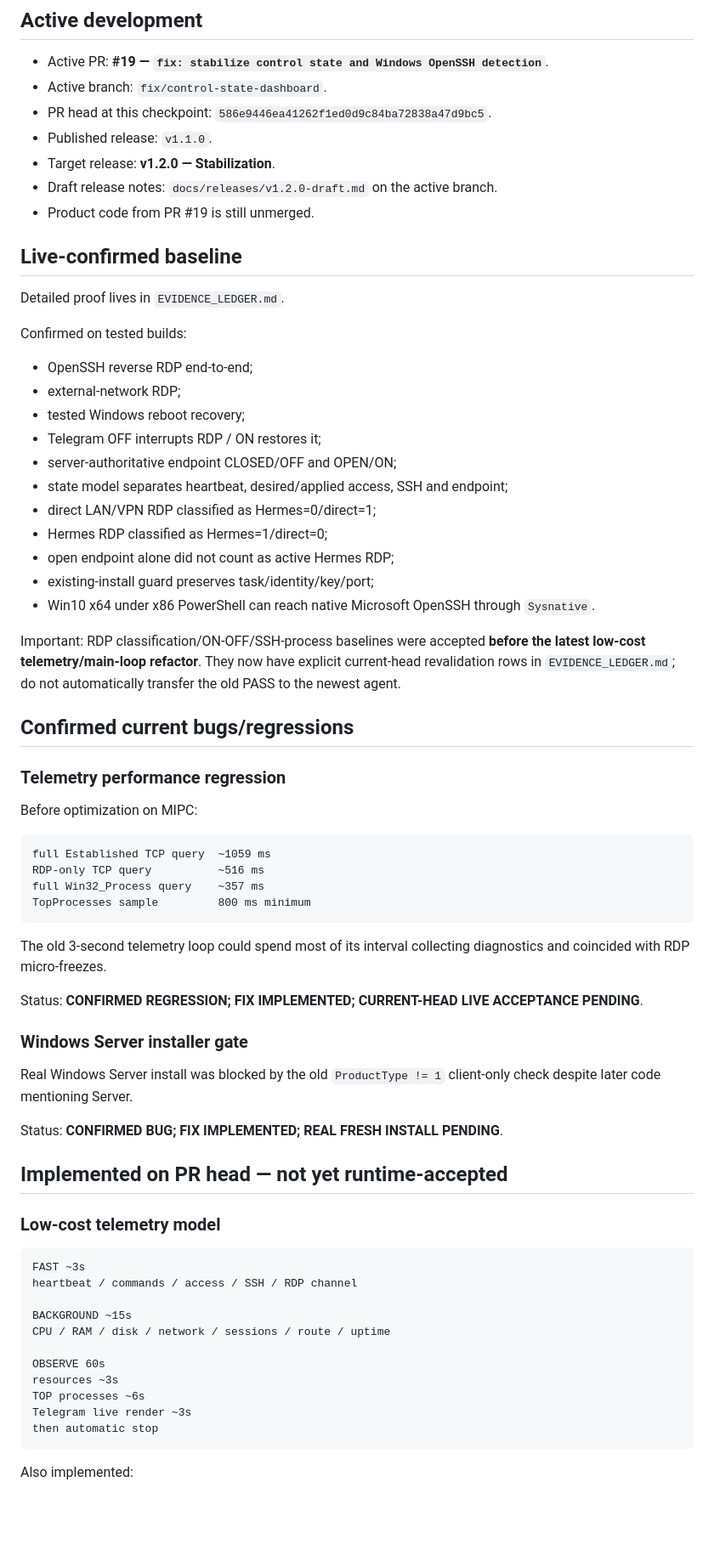
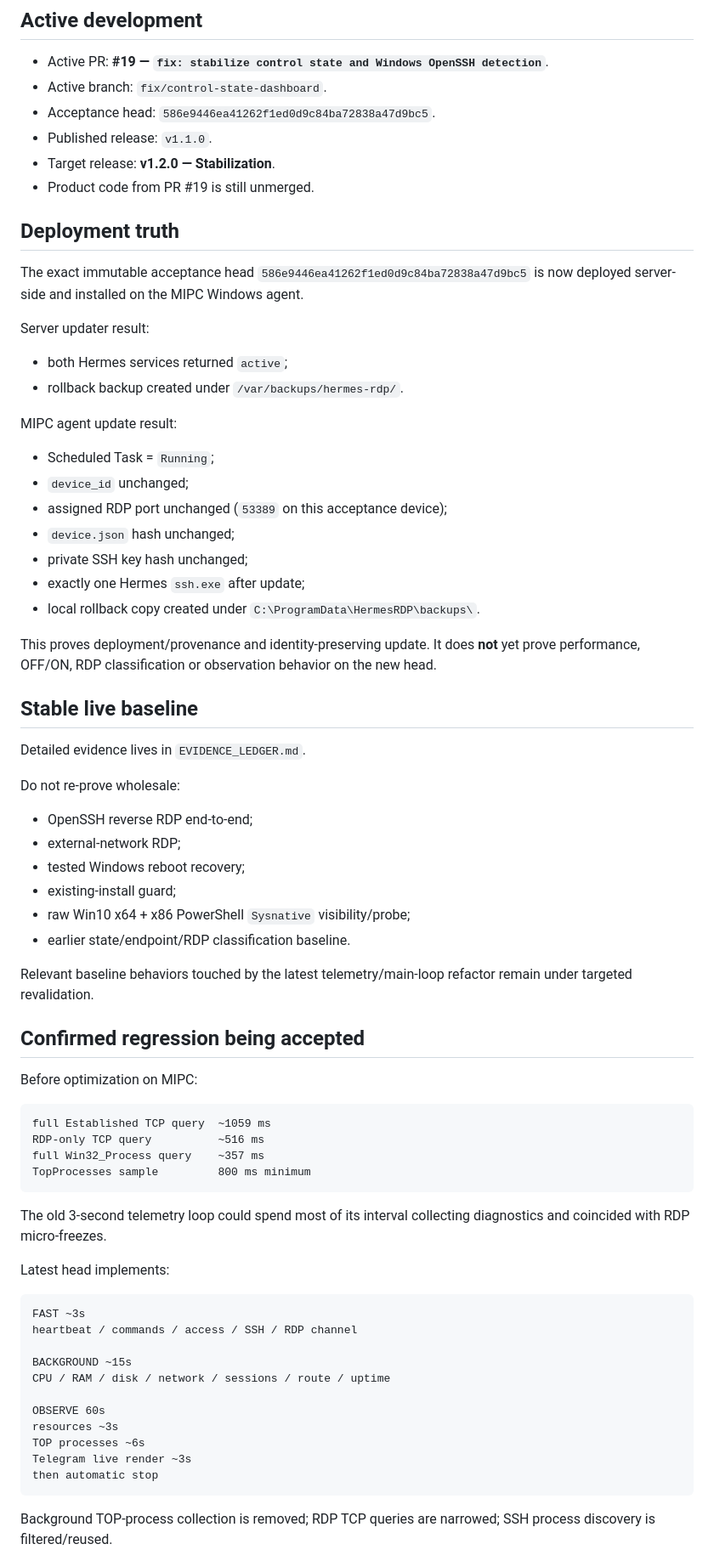
Before and after one commit to bakunity/RDP, a Markdown page: context/ACTIVE_WORK.md, the part around one of its changes. Shown at 85% size. Rendered like a GitHub page; blank space fills up the shorter version.

````diff
--- a/context/ACTIVE_WORK.md
+++ b/context/ACTIVE_WORK.md
@@ -8,35 +8,48 @@ Purpose: first operational file after `context/README.md`. Contains current work
 
 - Active PR: **#19 — `fix: stabilize control state and Windows OpenSSH detection`**.
 - Active branch: `fix/control-state-dashboard`.
-- PR head at this checkpoint: `586e9446ea41262f1ed0d9c84ba72838a47d9bc5`.
+- Acceptance head: `586e9446ea41262f1ed0d9c84ba72838a47d9bc5`.
 - Published release: `v1.1.0`.
 - Target release: **v1.2.0 — Stabilization**.
-- Draft release notes: `docs/releases/v1.2.0-draft.md` on the active branch.
 - Product code from PR #19 is still unmerged.
 
-## Live-confirmed baseline
+## Deployment truth
 
-Detailed proof lives in `EVIDENCE_LEDGER.md`.
+The exact immutable acceptance head `586e9446ea41262f1ed0d9c84ba72838a47d9bc5` is now deployed server-side and installed on the MIPC Windows agent.
 
-Confirmed on tested builds:
+Server updater result:
+
+- both Hermes services returned `active`;
+- rollback backup created under `/var/backups/hermes-rdp/`.
+
+MIPC agent update result:
+
+- Scheduled Task = `Running`;
+- `device_id` unchanged;
+- assigned RDP port unchanged (`53389` on this acceptance device);
+- `device.json` hash unchanged;
+- private SSH key hash unchanged;
+- exactly one Hermes `ssh.exe` after update;
+- local rollback copy created under `C:\ProgramData\HermesRDP\backups\`.
+
+This proves deployment/provenance and identity-preserving update. It does **not** yet prove performance, OFF/ON, RDP classification or observation behavior on the new head.
+
+## Stable live baseline
+
+Detailed evidence lives in `EVIDENCE_LEDGER.md`.
+
+Do not re-prove wholesale:
 
 - OpenSSH reverse RDP end-to-end;
 - external-network RDP;
 - tested Windows reboot recovery;
-- Telegram OFF interrupts RDP / ON restores it;
-- server-authoritative endpoint CLOSED/OFF and OPEN/ON;
-- state model separates heartbeat, desired/applied access, SSH and endpoint;
-- direct LAN/VPN RDP classified as Hermes=0/direct=1;
-- Hermes RDP classified as Hermes=1/direct=0;
-- open endpoint alone did not count as active Hermes RDP;
-- existing-install guard preserves task/identity/key/port;
-- Win10 x64 under x86 PowerShell can reach native Microsoft OpenSSH through `Sysnative`.
+- existing-install guard;
+- raw Win10 x64 + x86 PowerShell `Sysnative` visibility/probe;
+- earlier state/endpoint/RDP classification baseline.
 
-Important: RDP classification/ON-OFF/SSH-process baselines were accepted **before the latest low-cost telemetry/main-loop refactor**. They now have explicit current-head revalidation rows in `EVIDENCE_LEDGER.md`; do not automatically transfer the old PASS to the newest agent.
+Relevant baseline behaviors touched by the latest telemetry/main-loop refactor remain under targeted revalidation.
 
-## Confirmed current bugs/regressions
-
-### Telemetry performance regression
+## Confirmed regression being accepted
 
 Before optimization on MIPC:
 
@@ -49,17 +62,7 @@ TopProcesses sample         800 ms minimum
 
 The old 3-second telemetry loop could spend most of its interval collecting diagnostics and coincided with RDP micro-freezes.
 
-Status: **CONFIRMED REGRESSION; FIX IMPLEMENTED; CURRENT-HEAD LIVE ACCEPTANCE PENDING**.
-
-### Windows Server installer gate
-
-Real Windows Server install was blocked by the old `ProductType != 1` client-only check despite later code mentioning Server.
-
-Status: **CONFIRMED BUG; FIX IMPLEMENTED; REAL FRESH INSTALL PENDING**.
-
-## Implemented on PR head — not yet runtime-accepted
-
-### Low-cost telemetry model
+Latest head implements:
 
 ```text
 FAST ~3s
@@ -75,5 +78,5 @@ Telegram live render ~3s
 then automatic stop
 ```
 
-Also implemented:
+Background TOP-process collection is removed; RDP TCP queries are narrowed; SSH process discovery is filtered/reused.
 
````
Also changed, not shown: other parts of context/ACTIVE_WORK.md (+24 -74 lines).
